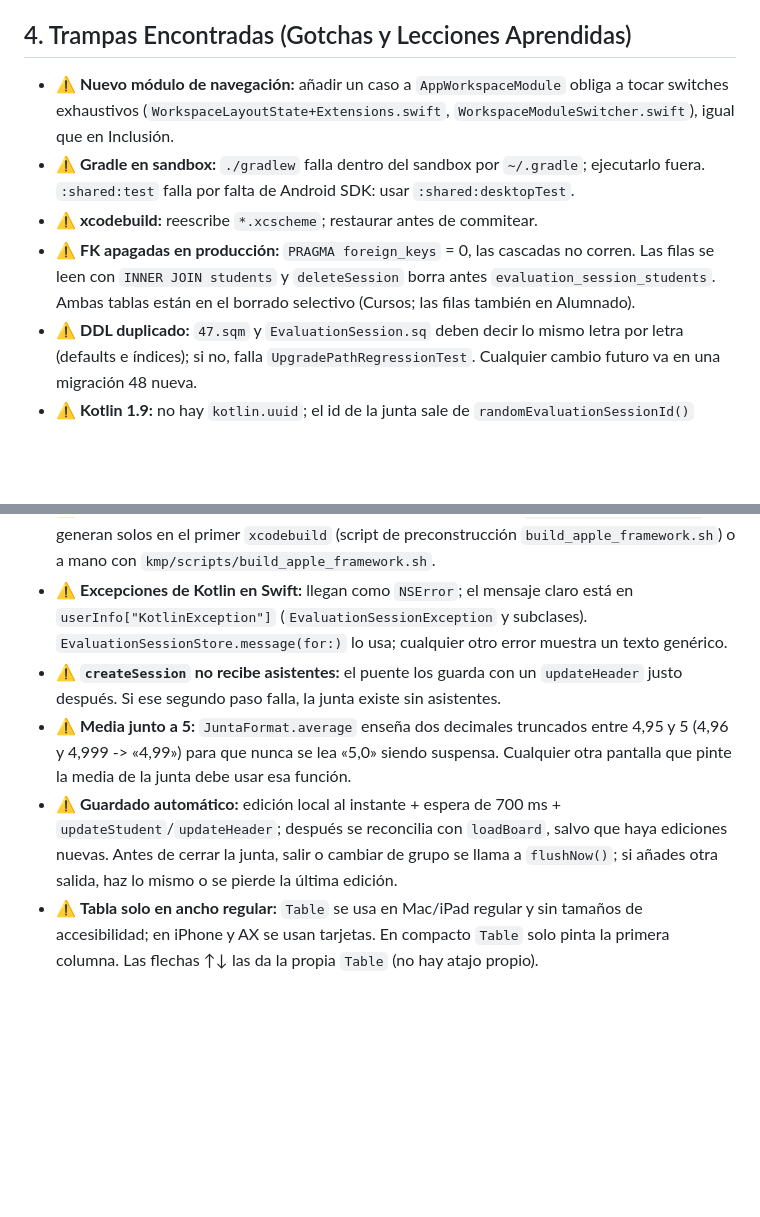
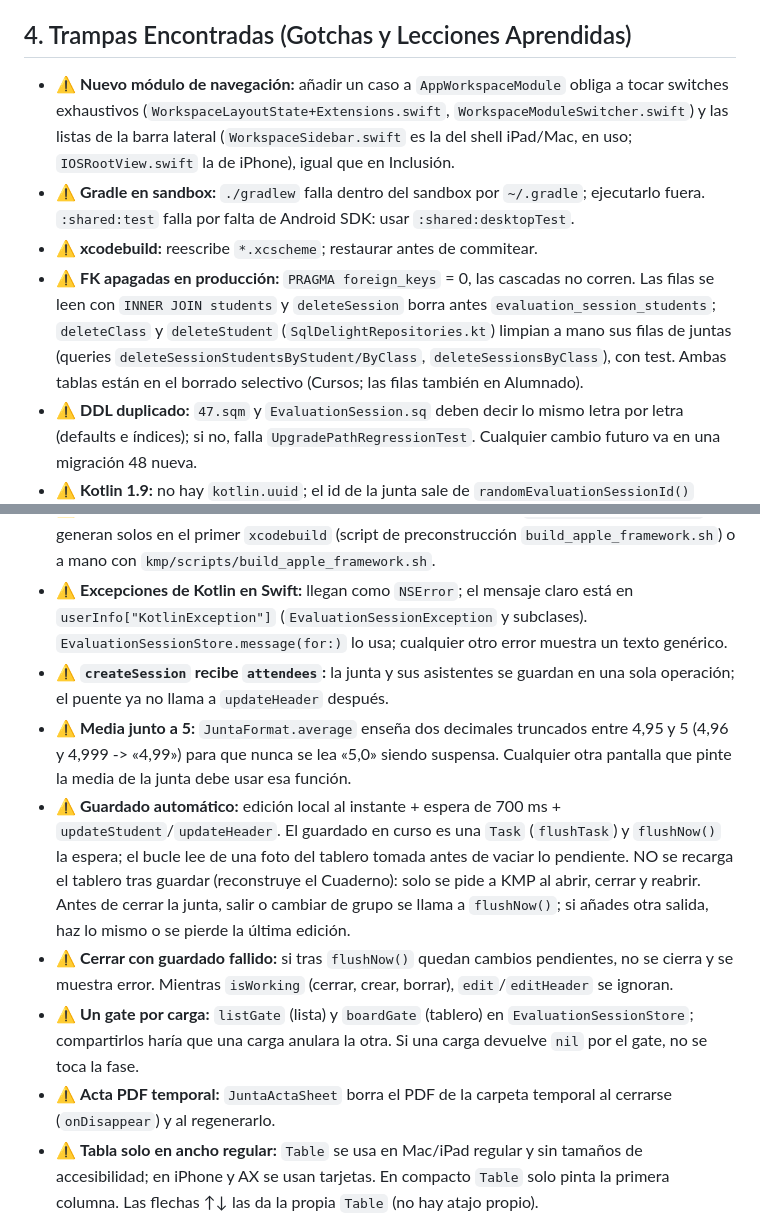
Before and after one commit to mafepa21/mi_gestor_evaluaciones, a Markdown page: docs/ambitos/junta.md, 2 parts joined by grey strips. Drawn GitHub-style; blank space fills up the shorter version.

Commit message:
docs(junta): trampas tras la revisión de código
Co-Authored-By: Claude Opus 5.5 <noreply@anthropic.com>

```diff
--- a/docs/ambitos/junta.md
+++ b/docs/ambitos/junta.md
@@ -18,10 +18,10 @@
 - **Invariantes:** una fila por alumno y junta; «otras suspensas» ≥ 0; el acta nunca incluye datos clínicos, solo el nivel de la medida.
 
 ## 4. Trampas Encontradas (Gotchas y Lecciones Aprendidas)
-- ⚠ **Nuevo módulo de navegación:** añadir un caso a `AppWorkspaceModule` obliga a tocar switches exhaustivos (`WorkspaceLayoutState+Extensions.swift`, `WorkspaceModuleSwitcher.swift`), igual que en Inclusión.
+- ⚠ **Nuevo módulo de navegación:** añadir un caso a `AppWorkspaceModule` obliga a tocar switches exhaustivos (`WorkspaceLayoutState+Extensions.swift`, `WorkspaceModuleSwitcher.swift`) y las listas de la barra lateral (`WorkspaceSidebar.swift` es la del shell iPad/Mac, en uso; `IOSRootView.swift` la de iPhone), igual que en Inclusión.
 - ⚠ **Gradle en sandbox:** `./gradlew` falla dentro del sandbox por `~/.gradle`; ejecutarlo fuera. `:shared:test` falla por falta de Android SDK: usar `:shared:desktopTest`.
 - ⚠ **xcodebuild:** reescribe `*.xcscheme`; restaurar antes de commitear.
-- ⚠ **FK apagadas en producción:** `PRAGMA foreign_keys` = 0, las cascadas no corren. Las filas se leen con `INNER JOIN students` y `deleteSession` borra antes `evaluation_session_students`. Ambas tablas están en el borrado selectivo (Cursos; las filas también en Alumnado).
+- ⚠ **FK apagadas en producción:** `PRAGMA foreign_keys` = 0, las cascadas no corren. Las filas se leen con `INNER JOIN students` y `deleteSession` borra antes `evaluation_session_students`; `deleteClass` y `deleteStudent` (`SqlDelightRepositories.kt`) limpian a mano sus filas de juntas (queries `deleteSessionStudentsByStudent/ByClass`, `deleteSessionsByClass`), con test. Ambas tablas están en el borrado selectivo (Cursos; las filas también en Alumnado).
 - ⚠ **DDL duplicado:** `47.sqm` y `EvaluationSession.sq` deben decir lo mismo letra por letra (defaults e índices); si no, falla `UpgradePathRegressionTest`. Cualquier cambio futuro va en una migración 48 nueva.
 - ⚠ **Kotlin 1.9:** no hay `kotlin.uuid`; el id de la junta sale de `randomEvaluationSessionId()` (UUID v4 a mano).
 - ⚠ **API para Swift sin argumentos por defecto:** Swift no los ve en Kotlin 1.9; todos los métodos de `EvaluationSessionUseCase` piden todos los parámetros.
@@ -30,9 +30,12 @@
 - ⚠ **Test de torneos:** fijaba `Schema.version == 47`; ahora comprueba `>= 47`. Los tests de migración nuevos deben evitar fijar la versión exacta salvo la suya.
 - ⚠ **Frameworks KMP no se versionan:** en un worktree nuevo falta `kmp/iosApp/Frameworks/`. Se generan solos en el primer `xcodebuild` (script de preconstrucción `build_apple_framework.sh`) o a mano con `kmp/scripts/build_apple_framework.sh`.
 - ⚠ **Excepciones de Kotlin en Swift:** llegan como `NSError`; el mensaje claro está en `userInfo["KotlinException"]` (`EvaluationSessionException` y subclases). `EvaluationSessionStore.message(for:)` lo usa; cualquier otro error muestra un texto genérico.
-- ⚠ **`createSession` no recibe asistentes:** el puente los guarda con un `updateHeader` justo después. Si ese segundo paso falla, la junta existe sin asistentes.
+- ⚠ **`createSession` recibe `attendees`:** la junta y sus asistentes se guardan en una sola operación; el puente ya no llama a `updateHeader` después.
 - ⚠ **Media junto a 5:** `JuntaFormat.average` enseña dos decimales truncados entre 4,95 y 5 (4,96 y 4,999 -> «4,99») para que nunca se lea «5,0» siendo suspensa. Cualquier otra pantalla que pinte la media de la junta debe usar esa función.
-- ⚠ **Guardado automático:** edición local al instante + espera de 700 ms + `updateStudent`/`updateHeader`; después se reconcilia con `loadBoard`, salvo que haya ediciones nuevas. Antes de cerrar la junta, salir o cambiar de grupo se llama a `flushNow()`; si añades otra salida, haz lo mismo o se pierde la última edición.
+- ⚠ **Guardado automático:** edición local al instante + espera de 700 ms + `updateStudent`/`updateHeader`. El guardado en curso es una `Task` (`flushTask`) y `flushNow()` la espera; el bucle lee de una foto del tablero tomada antes de vaciar lo pendiente. NO se recarga el tablero tras guardar (reconstruye el Cuaderno): solo se pide a KMP al abrir, cerrar y reabrir. Antes de cerrar la junta, salir o cambiar de grupo se llama a `flushNow()`; si añades otra salida, haz lo mismo o se pierde la última edición.
+- ⚠ **Cerrar con guardado fallido:** si tras `flushNow()` quedan cambios pendientes, no se cierra y se muestra error. Mientras `isWorking` (cerrar, crear, borrar), `edit`/`editHeader` se ignoran.
+- ⚠ **Un gate por carga:** `listGate` (lista) y `boardGate` (tablero) en `EvaluationSessionStore`; compartirlos haría que una carga anulara la otra. Si una carga devuelve `nil` por el gate, no se toca la fase.
+- ⚠ **Acta PDF temporal:** `JuntaActaSheet` borra el PDF de la carpeta temporal al cerrarse (`onDisappear`) y al regenerarlo.
 - ⚠ **Tabla solo en ancho regular:** `Table` se usa en Mac/iPad regular y sin tamaños de accesibilidad; en iPhone y AX se usan tarjetas. En compacto `Table` solo pinta la primera columna. Las flechas ↑↓ las da la propia `Table` (no hay atajo propio).
 - ⚠ **Acta PDF:** Core Text + Core Graphics a mano (tabla con cabecera repetida), no `PlannerReportPDFRenderer.render` (solo texto corrido). Reutiliza su tamaño de página y margen. `JuntaActaContent` filtra alumnado con acuerdo o suspensas y solo lleva el nivel de medida.
 - ⚠ **Calendario del Planner sin enlazar:** la hoja «Nueva junta» no propone la evaluación desde `planner_evaluation_periods` (pasa `plannerEvaluationPeriodId = nil`).
```
